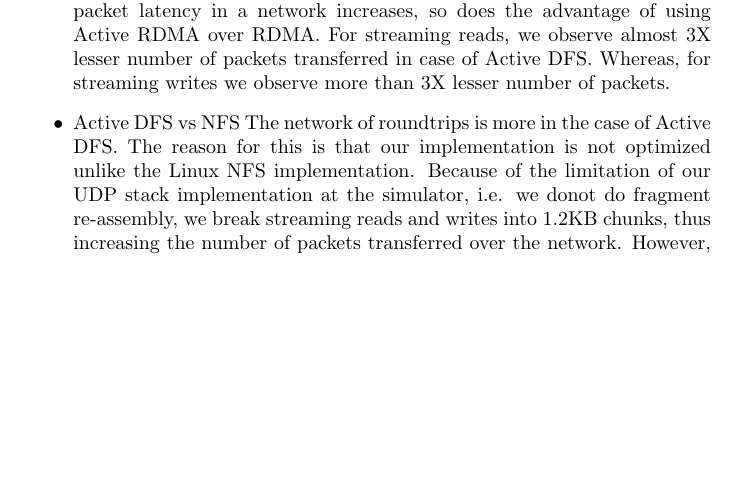
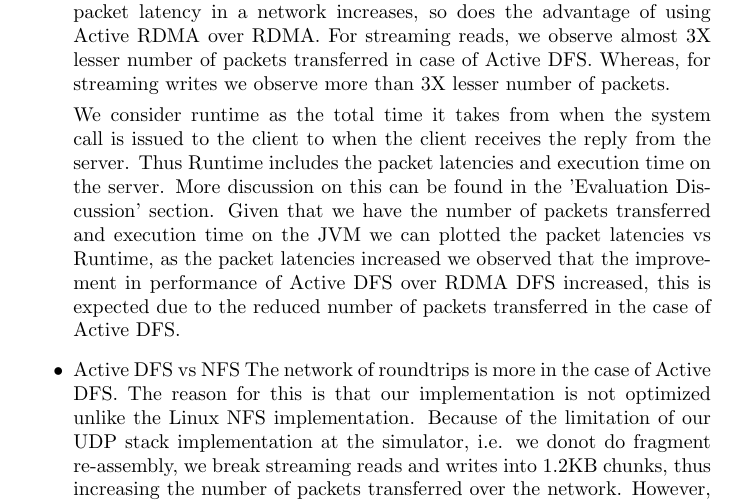
Before and after one commit to madananshul/ActiveRDMA, a LaTeX paper (doc/final/final.tex): part of page 11 of 14, cut so that both start at the same text, the shorter picture padded with empty space. Compiled offline with pdfLaTeX.

Commit message:
analysis performance as a function of packet latencies

```diff
--- a/doc/final/final.tex
+++ b/doc/final/final.tex
@@ -450,6 +450,8 @@ Here we observe that
 \item Scalability.
 \item Active DFS vs RDMA DFS
 As expected, the number of packets transferred over the network is significantly less for Active DFS, thus as the packet latency in a network increases, so does the advantage of using Active RDMA over RDMA. For streaming reads, we observe almost 3X lesser number of packets transferred in case of Active DFS. Whereas, for streaming writes we observe more than 3X lesser number of packets.
+
+We consider runtime as the total time it takes from when the system call is issued to the client to when the client receives the reply from the server. Thus Runtime includes the packet latencies and execution time on the server. More discussion on this can be found in the 'Evaluation Discussion' section. Given that we have the number of packets transferred and execution time on the JVM we can plotted the packet latencies vs Runtime, as the packet latencies increased we observed that the improvement in performance of Active DFS over RDMA DFS increased, this is expected due to the reduced number of packets transferred in the case of Active DFS.
 \item Active DFS vs NFS
 The network of roundtrips is more in the case of Active DFS. The reason for this is that our implementation is not optimized unlike the Linux NFS implementation. Because of the limitation of our UDP stack implementation at the simulator, i.e. we donot do fragment re-assembly, we break streaming reads and writes into 1.2KB chunks, thus increasing the number of packets transferred over the network. However, that is not the case with which supports reads/writes in block sizes of 8KB , thus lesser number of packets. In a more complete implementation of ARFS, we would have significantly less number of packets transferred over the network.
 \end{itemize}
```
